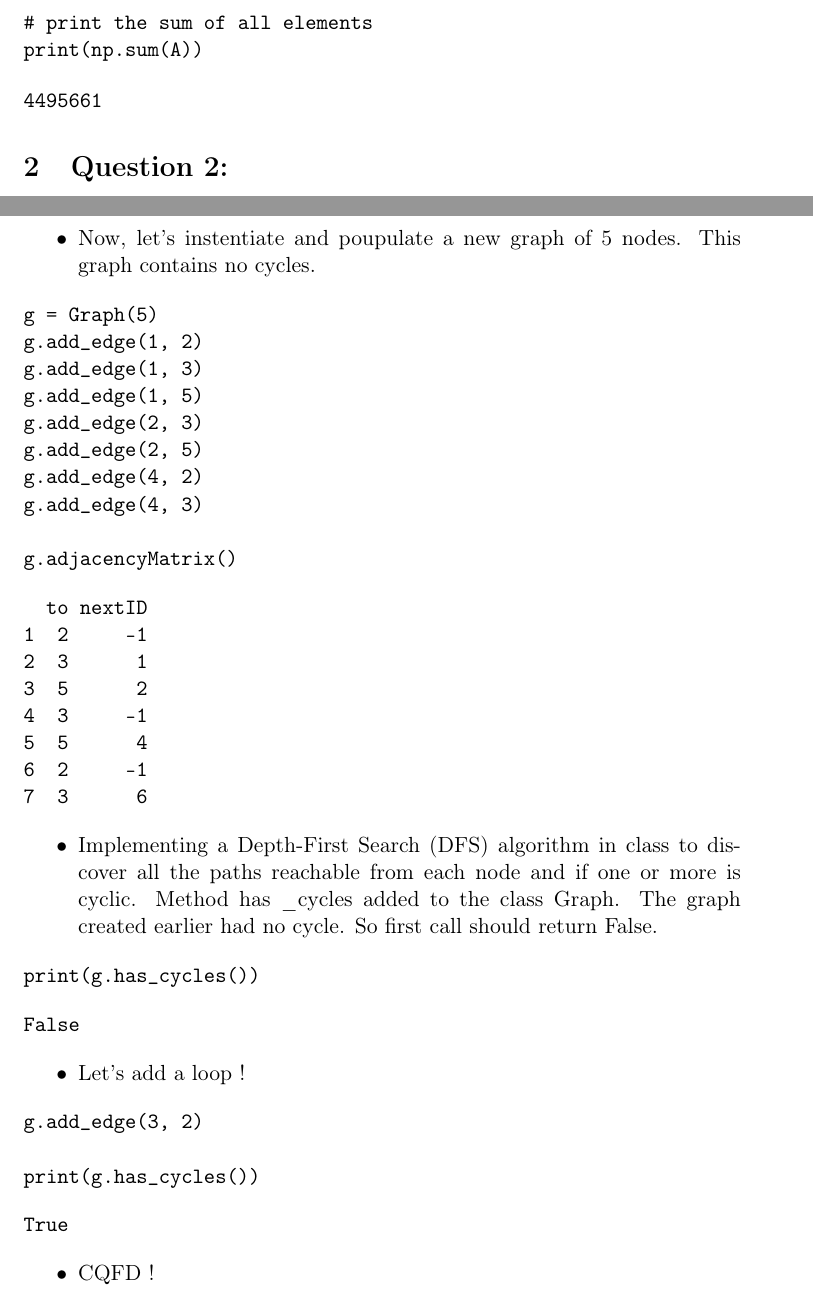
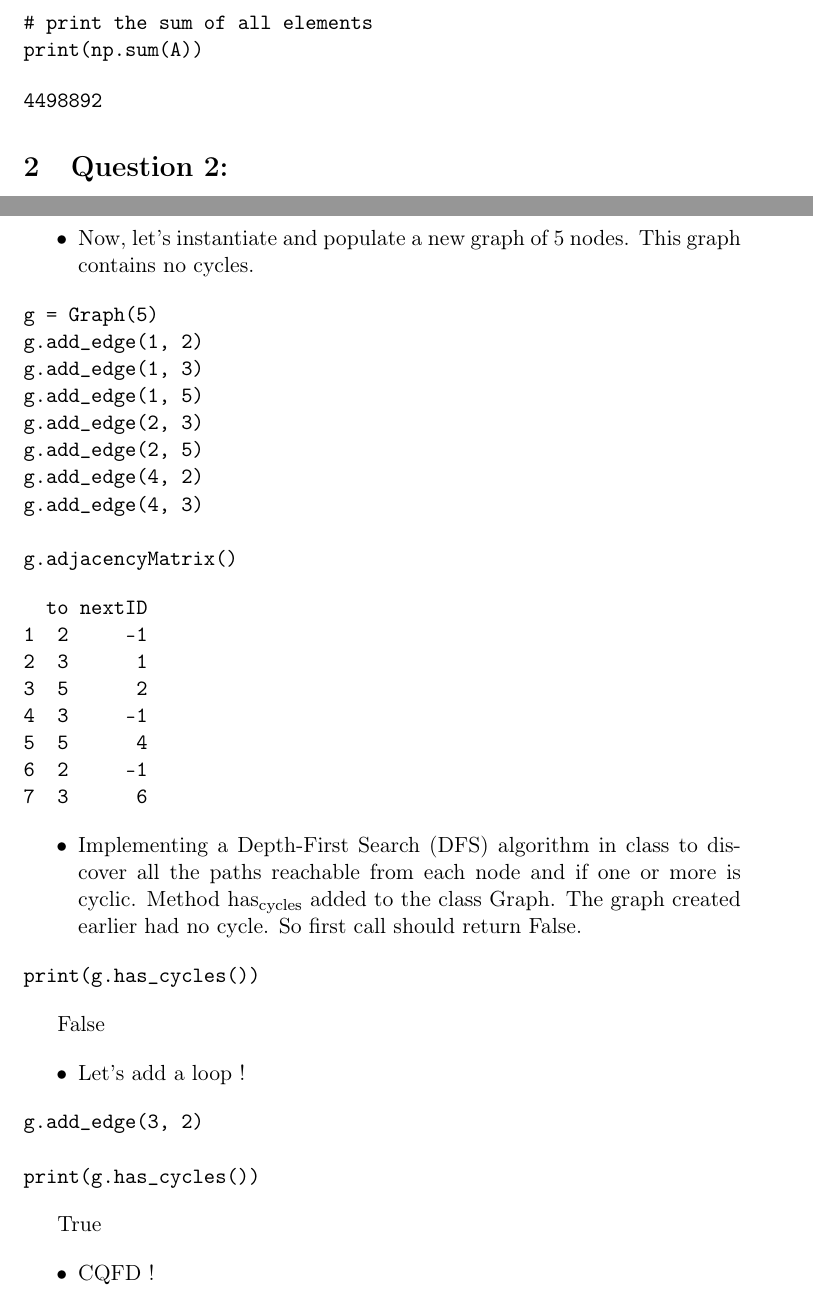
Before and after one commit to lsiksous/ikkoe_prog_test, a LaTeX document (README.tex): two parts of pages 1 and 6 of 6, joined at a grey line, cut so that both start at the same text. Compiled offline with pdfLaTeX.

Commit message:
a few corrections

```diff
--- a/README.tex
+++ b/README.tex
@@ -51,7 +51,7 @@ print(np.sum(A))
 \end{verbatim}
 
 \begin{verbatim}
-4495661
+4498892
 \end{verbatim}
 
 \section{Question 2:}
@@ -230,7 +230,7 @@ class Graph():
 \end{verbatim}
 
 \begin{itemize}
-\item Now, let's instentiate and poupulate a new graph of 5 nodes. This graph
+\item Now, let's instantiate and populate a new graph of 5 nodes. This graph
 contains no cycles.
 \end{itemize}
 
@@ -261,7 +261,7 @@ g.adjacencyMatrix()
 
 \begin{itemize}
 \item Implementing a Depth-First Search (DFS) algorithm in class to discover all the paths reachable from
-each node and if one or more is cyclic. Method has \_cycles added to the class
+each node and if one or more is cyclic. Method has\textsubscript{cycles} added to the class
 Graph.
 The graph created earlier had no cycle. So first call should return False.
 \end{itemize}
@@ -270,10 +270,7 @@ The graph created earlier had no cycle. So first call should return False.
 print(g.has_cycles())
 \end{verbatim}
 
-\begin{verbatim}
 False
-\end{verbatim}
-
 
 \begin{itemize}
 \item Let's add a loop !
```
Also changed, not shown: README.pdf, README.tex (11 more changed lines), 1 other file.
